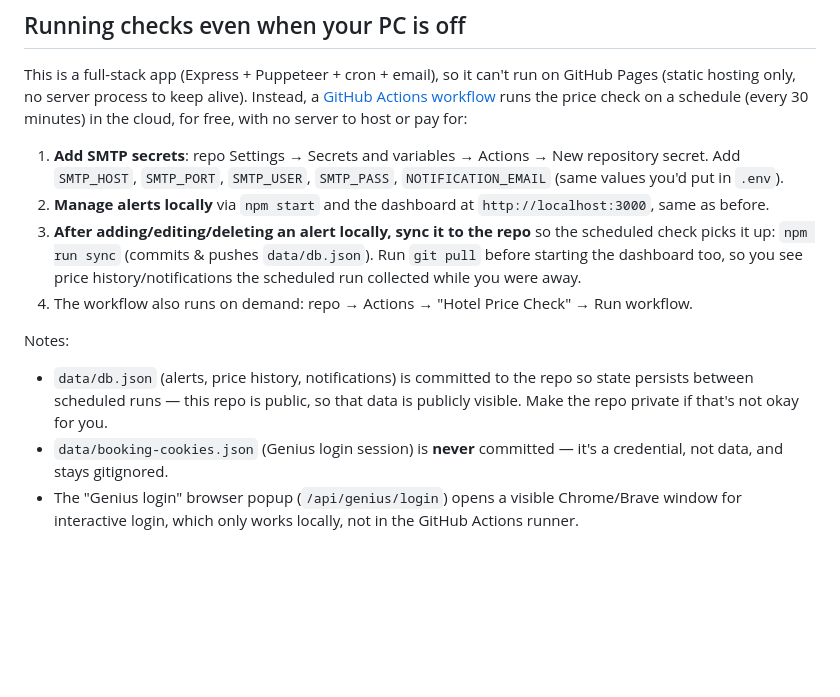
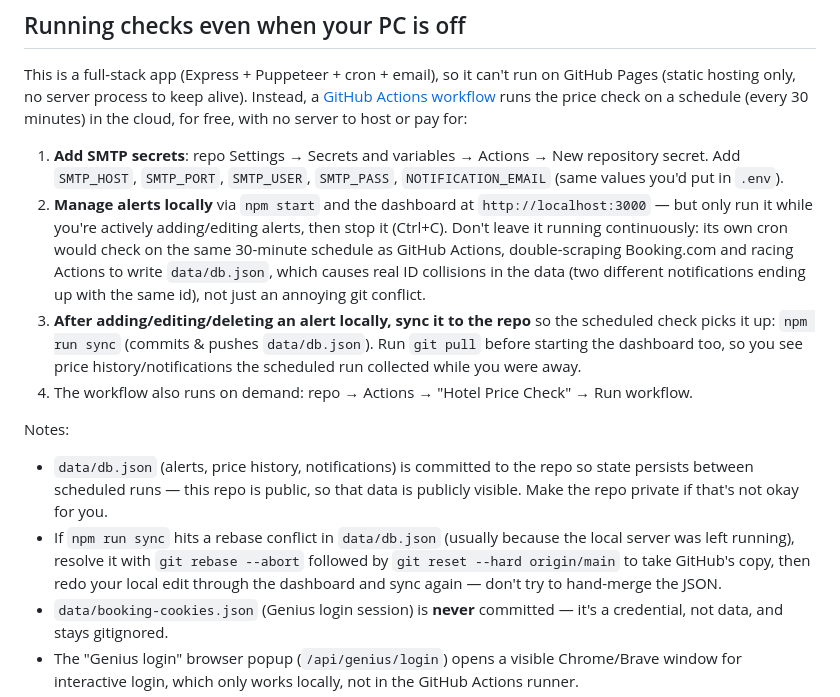
Before and after one commit to Xymoh/hotel-pricing, a Markdown page: README.md, the part around the change. Drawn GitHub-style; blank space fills up the shorter version.

Commit message:
docs: warn against running the local server continuously alongside Actions
Explains why leaving `npm start` running causes data corruption (real ID
collisions, not just git conflicts) and how to recover if it happens.

Co-Authored-By: Claude Sonnet 5 <noreply@anthropic.com>

```diff
--- a/README.md
+++ b/README.md
@@ -71,8 +71,12 @@ schedule (every 30 minutes) in the cloud, for free, with no server to host or pa
 1. **Add SMTP secrets**: repo Settings → Secrets and variables → Actions → New repository
    secret. Add `SMTP_HOST`, `SMTP_PORT`, `SMTP_USER`, `SMTP_PASS`, `NOTIFICATION_EMAIL`
    (same values you'd put in `.env`).
-2. **Manage alerts locally** via `npm start` and the dashboard at `http://localhost:3000`,
-   same as before.
+2. **Manage alerts locally** via `npm start` and the dashboard at `http://localhost:3000` —
+   but only run it while you're actively adding/editing alerts, then stop it (Ctrl+C).
+   Don't leave it running continuously: its own cron would check on the same 30-minute
+   schedule as GitHub Actions, double-scraping Booking.com and racing Actions to write
+   `data/db.json`, which causes real ID collisions in the data (two different notifications
+   ending up with the same id), not just an annoying git conflict.
 3. **After adding/editing/deleting an alert locally, sync it to the repo** so the scheduled
    check picks it up: `npm run sync` (commits & pushes `data/db.json`). Run `git pull`
    before starting the dashboard too, so you see price history/notifications the scheduled
@@ -83,6 +87,10 @@ Notes:
 - `data/db.json` (alerts, price history, notifications) is committed to the repo so state
   persists between scheduled runs — this repo is public, so that data is publicly visible.
   Make the repo private if that's not okay for you.
+- If `npm run sync` hits a rebase conflict in `data/db.json` (usually because the local
+  server was left running), resolve it with `git rebase --abort` followed by
+  `git reset --hard origin/main` to take GitHub's copy, then redo your local edit through
+  the dashboard and sync again — don't try to hand-merge the JSON.
 - `data/booking-cookies.json` (Genius login session) is **never** committed — it's a
   credential, not data, and stays gitignored.
 - The "Genius login" browser popup (`/api/genius/login`) opens a visible Chrome/Brave window
```
